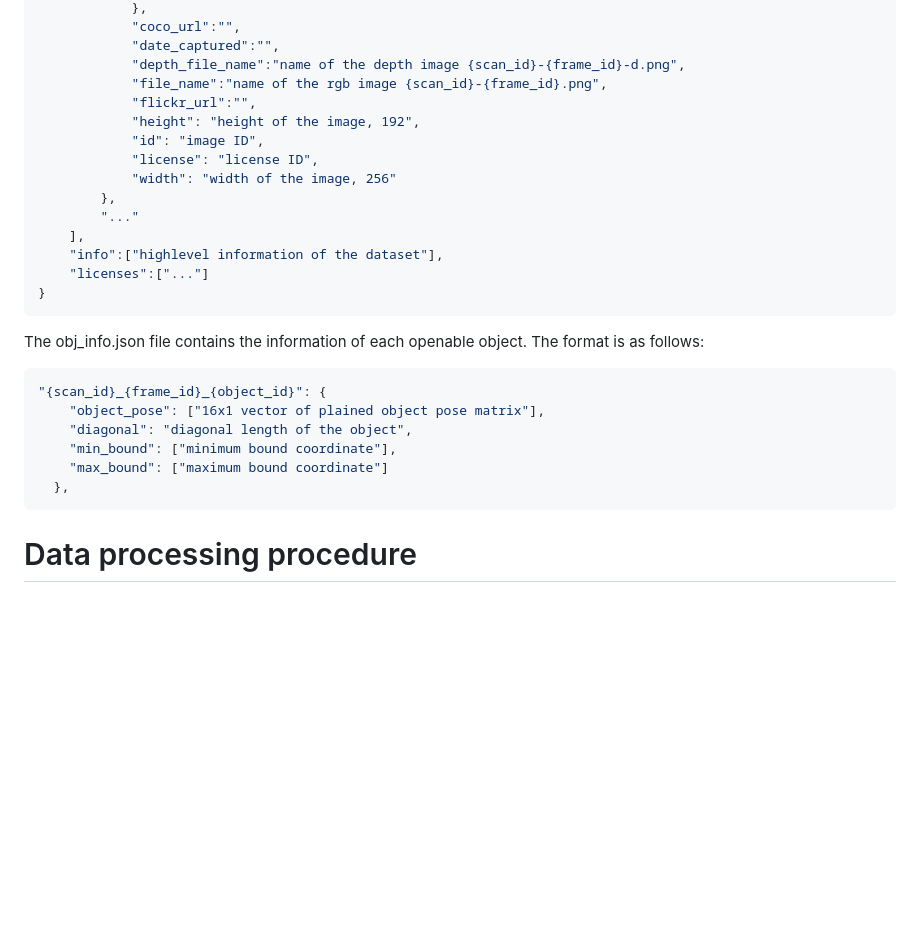
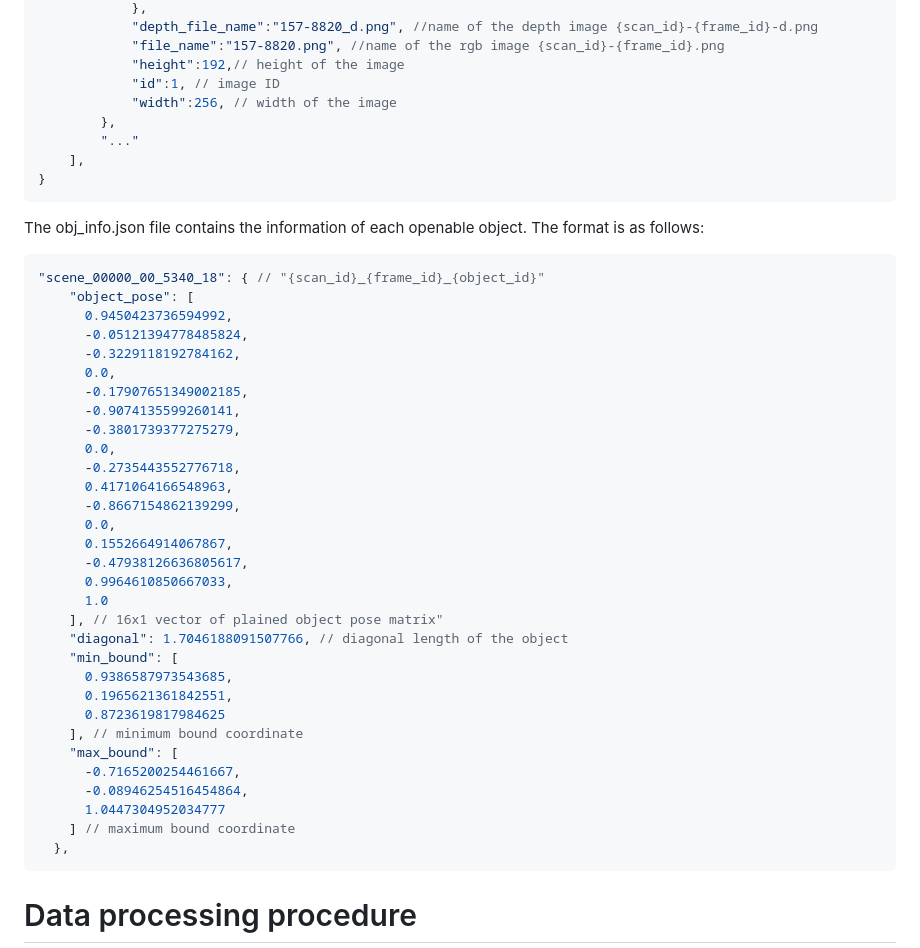
Before and after one commit to 3dlg-hcvc/OPDMulti, a Markdown page: data/README.md, the part around one of its changes. GitHub-like rendering; blank space fills up the shorter version.

Commit message:
Modify data format documentation in README file

````diff
--- a/data/README.md
+++ b/data/README.md
@@ -61,27 +118,46 @@ The MotionNet_{train/test/valid}.json file includes annotations for each frame i
             },
-            "coco_url":"",
-            "date_captured":"",
-            "depth_file_name":"name of the depth image {scan_id}-{frame_id}-d.png",
-            "file_name":"name of the rgb image {scan_id}-{frame_id}.png",
-            "flickr_url":"",
-            "height": "height of the image, 192",
-            "id": "image ID",
-            "license": "license ID",
-            "width": "width of the image, 256"
+            "depth_file_name":"157-8820_d.png", //name of the depth image {scan_id}-{frame_id}-d.png
+            "file_name":"157-8820.png", //name of the rgb image {scan_id}-{frame_id}.png
+            "height":192,// height of the image
+            "id":1, // image ID
+            "width":256, // width of the image
         },
         "..."
     ],
-    "info":["highlevel information of the dataset"],
-    "licenses":["..."]
 }
 ```
 The obj_info.json file contains the information of each openable object. The format is as follows:
 ```json
-"{scan_id}_{frame_id}_{object_id}": {
-    "object_pose": ["16x1 vector of plained object pose matrix"],
-    "diagonal": "diagonal length of the object",
-    "min_bound": ["minimum bound coordinate"],
-    "max_bound": ["maximum bound coordinate"]
+"scene_00000_00_5340_18": { // "{scan_id}_{frame_id}_{object_id}"
+    "object_pose": [
+      0.9450423736594992,
+      -0.05121394778485824,
+      -0.3229118192784162,
+      0.0,
+      -0.17907651349002185,
+      -0.9074135599260141,
+      -0.3801739377275279,
+      0.0,
+      -0.2735443552776718,
+      0.4171064166548963,
+      -0.8667154862139299,
+      0.0,
+      0.1552664914067867,
+      -0.47938126636805617,
+      0.9964610850667033,
+      1.0
+    ], // 16x1 vector of plained object pose matrix"
+    "diagonal": 1.7046188091507766, // diagonal length of the object
+    "min_bound": [
+      0.9386587973543685,
+      0.1965621361842551,
+      0.8723619817984625
+    ], // minimum bound coordinate
+    "max_bound": [
+      -0.7165200254461667,
+      -0.08946254516454864,
+      1.0447304952034777
+    ] // maximum bound coordinate
   },
 ```
 
````
Also changed, not shown: other parts of data/README.md (+90 -58 lines).
